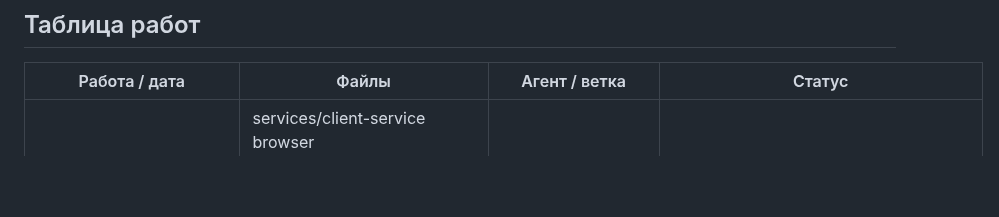
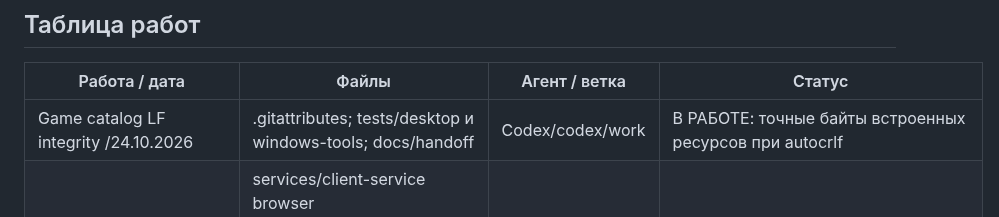
Before and after one commit to buzzmean/neexitlag, a Markdown page: docs/handoff/CURRENT.md, the part around the change. Drawn GitHub-style; blank space fills up the shorter version.

Commit message:
Занять исправление LF для проверяемых ресурсов

```diff
--- a/docs/handoff/CURRENT.md
+++ b/docs/handoff/CURRENT.md
@@ -16,6 +16,7 @@ Pre-push: существующие browser.local.probes/native.status routed иc
 ## Таблица работ
 | Работа / дата | Файлы | Агент / ветка | Статус |
 |---|---|---|---|
+| Game catalog LF integrity /24.10.2026 | .gitattributes; tests/desktop и windows-tools; docs/handoff | Codex/codex/work | В РАБОТЕ: точные байты встроенных ресурсов при autocrlf |
 | CDN small EOF/sibling /24.10.2026 | services/client-service browser meter/selection/video usage/probe/native evidence + edge_transport.go/freeze fixture audit; tools/windows diag; tests/docs | Codex/codex/work | ОСВОБОЖДЕНО: код/лаборатория готовы; Windows/ISP приёмка впереди |
 | Riot launcher / 24.10.2026 | core/profiles/localstrategy; services/client-service launcher/native/origin; platform/windows discovery; tools/windows diag; tests/docs | Codex / codex/work | ОСВОБОЖДЕНО: launcher/alternate DNS/LOCAL/diag; owner acceptance впереди |
 | Game catalog / 24.10.2026 | apps/desktop-core/GameCatalog* и Resources; apps/desktop Games/MainWindow/VM integration; tests/desktop; docs | Codex / codex/work | ОСВОБОЖДЕНО: каталог/UI/тесты готовы; native Windows/club owner acceptance впереди |
```
